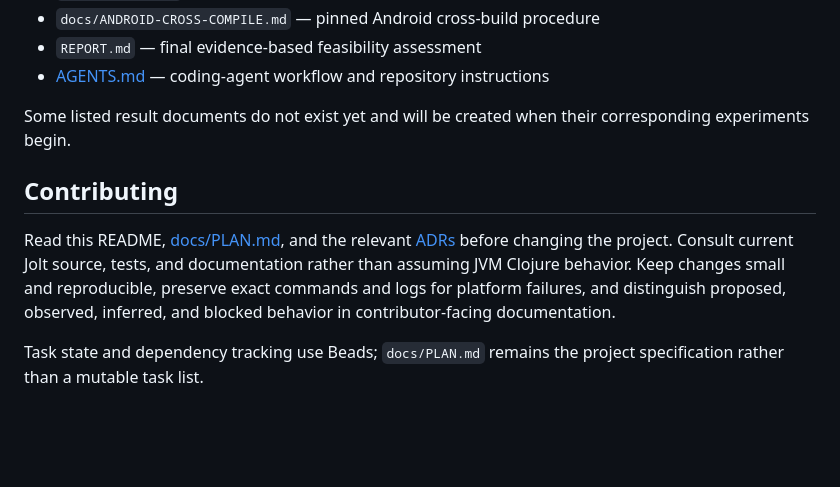
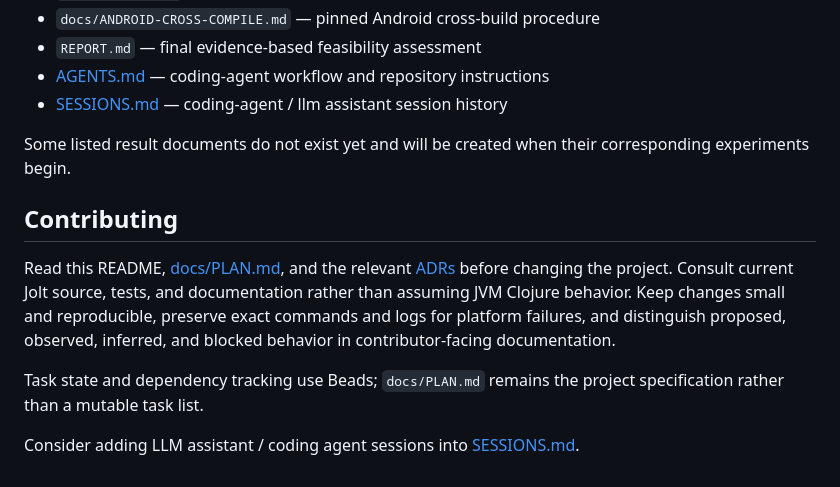
Before and after one commit to jasalt/jolt-android-experiment, a Markdown page: README.md, the part around the change. Drawn GitHub-style; blank space fills up the shorter version.

Commit message:
add SESSIONS.md for llm agent session recording links

```diff
--- a/README.md
+++ b/README.md
@@ -192,6 +192,7 @@ commands above as implemented.
 - `docs/ANDROID-CROSS-COMPILE.md` — pinned Android cross-build procedure
 - `REPORT.md` — final evidence-based feasibility assessment
 - [AGENTS.md](AGENTS.md) — coding-agent workflow and repository instructions
+- [SESSIONS.md](SESSIONS.md) — coding-agent / llm assistant session history
 
 Some listed result documents do not exist yet and will be created when their
 corresponding experiments begin.
@@ -207,3 +208,5 @@ contributor-facing documentation.
 
 Task state and dependency tracking use Beads; `docs/PLAN.md` remains the project
 specification rather than a mutable task list.
+
+Consider adding LLM assistant / coding agent sessions into [SESSIONS.md](SESSIONS.md).
```
Also changed, not shown: SESSIONS.md (added, +12 -0 lines).
